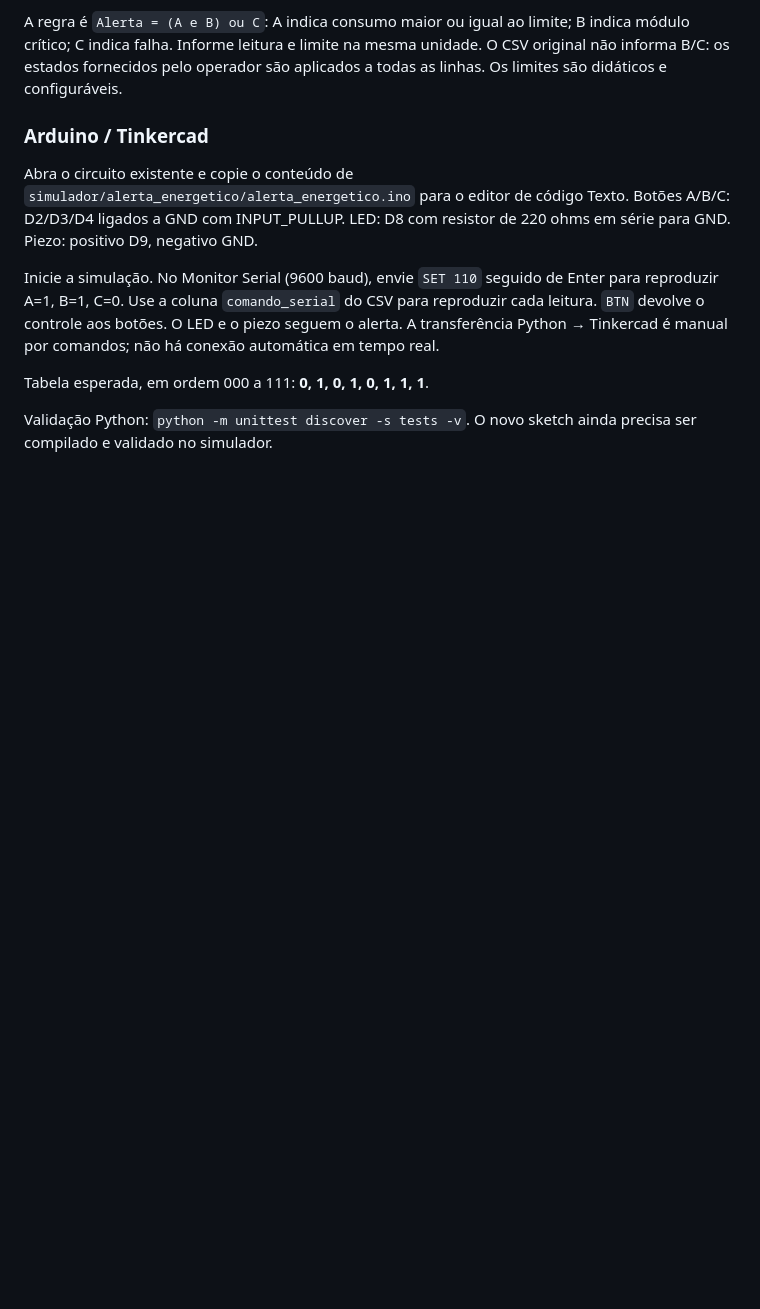
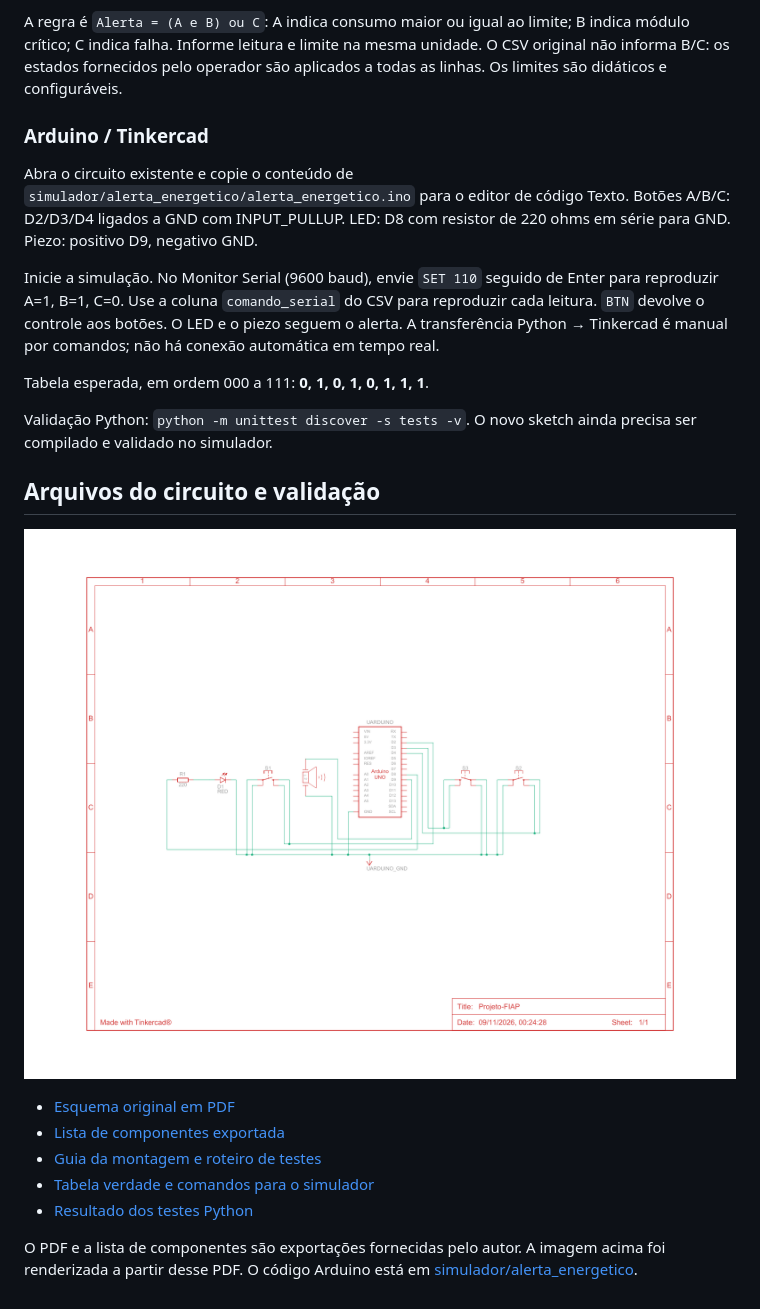
Before and after one commit to DiegoRamos04/SISTEMA-INTEGRADO-DE-FUTURO-SUSTENTAVEL-EM-MARTE-SIFSM-, a Markdown page: README.md, the part around the change. Drawn GitHub-style; pictures changed too: docs/circuito/esquema-circuito.png (added); blank space fills up the shorter version.

Commit message:
docs: adiciona exportacoes do circuito e resultados dos testes

```diff
--- a/README.md
+++ b/README.md
@@ -34,3 +34,18 @@ Tabela esperada, em ordem 000 a 111: **0, 1, 0, 1, 0, 1, 1, 1**.
 
 Validação Python: `python -m unittest discover -s tests -v`.
 O novo sketch ainda precisa ser compilado e validado no simulador.
+
+
+## Arquivos do circuito e validação
+
+![Esquema eletrônico exportado do Tinkercad](docs/circuito/esquema-circuito.png)
+
+- [Esquema original em PDF](docs/circuito/Projeto-FIAP.pdf)
+- [Lista de componentes exportada](docs/circuito/lista-componentes.csv)
+- [Guia da montagem e roteiro de testes](docs/circuito/README.md)
+- [Tabela verdade e comandos para o simulador](docs/circuito/tabela-verdade.csv)
+- [Resultado dos testes Python](docs/circuito/resultado-testes-python.txt)
+
+O PDF e a lista de componentes são exportações fornecidas pelo autor.
+A imagem acima foi renderizada a partir desse PDF. O código Arduino está em
+[simulador/alerta_energetico](simulador/alerta_energetico/alerta_energetico.ino).
```
Also changed, not shown: docs/circuito/README.md (added, +84 -0 lines), 5 other files.
